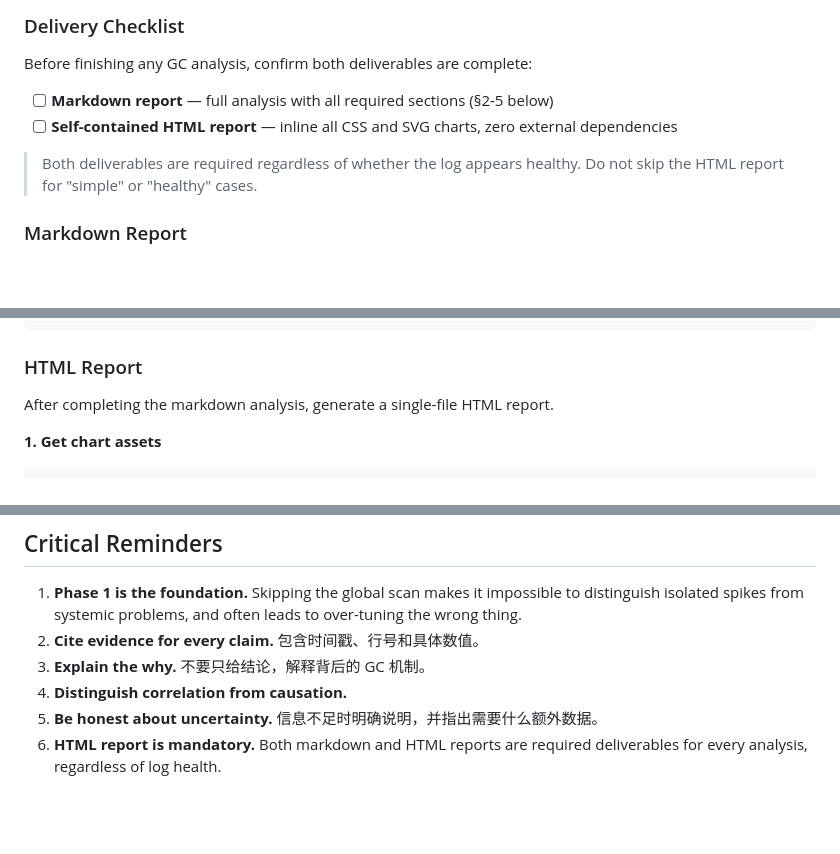
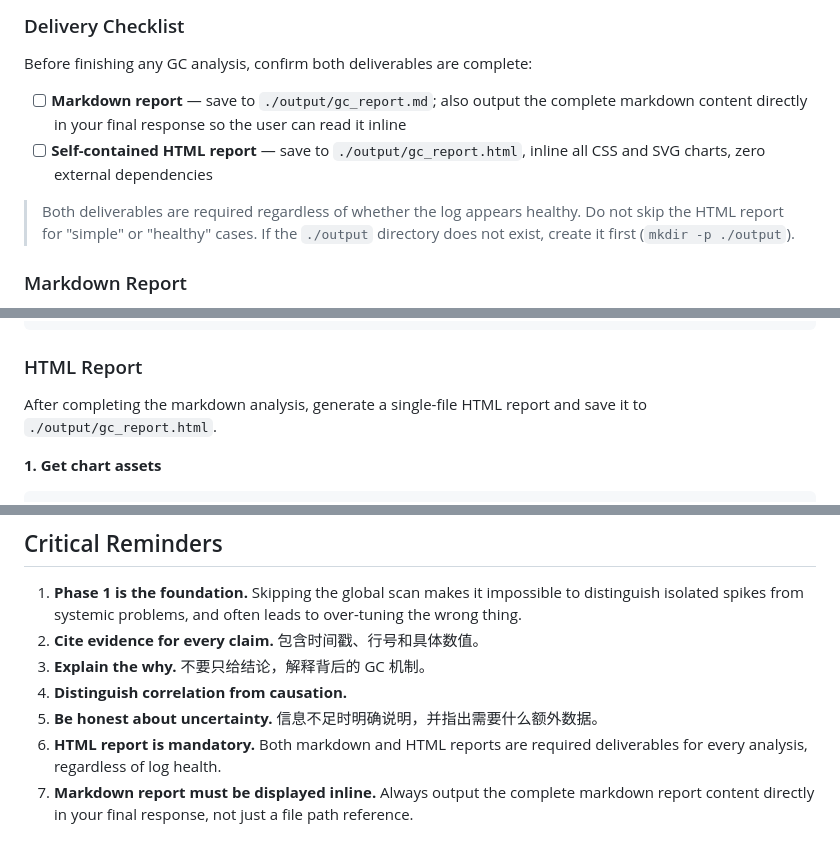
Before and after one commit to mz1999/mazhen-skills, a Markdown page: skills/gc-log-analyzer/SKILL.md, 3 parts joined by grey strips. Drawn GitHub-style; blank space fills up the shorter version.

Commit message:
feat(gc-log-analyzer): update deliverable requirements for markdown and HTML reports
- Update markdown report requirement to include saving to ./output/gc_report.md
  and outputting complete content directly in final response
- Add requirement to create ./output directory if it doesn't exist
- Clarify HTML report should be saved to ./output/gc_report.html
- Add mandatory requirement for markdown report to be displayed inline
  in final response, not just as file path reference

```diff
--- a/skills/gc-log-analyzer/SKILL.md
+++ b/skills/gc-log-analyzer/SKILL.md
@@ -276,10 +276,11 @@ Every GC analysis produces **both** a markdown report and a self-contained HTML
 
 Before finishing any GC analysis, confirm both deliverables are complete:
 
-- [ ] **Markdown report** — full analysis with all required sections (§2-5 below)
-- [ ] **Self-contained HTML report** — inline all CSS and SVG charts, zero external dependencies
+- [ ] **Markdown report** — save to `./output/gc_report.md`; also output the complete markdown content directly in your final response so the user can read it inline
+- [ ] **Self-contained HTML report** — save to `./output/gc_report.html`, inline all CSS and SVG charts, zero external dependencies
 
 > Both deliverables are required regardless of whether the log appears healthy. Do not skip the HTML report for "simple" or "healthy" cases.
+> If the `./output` directory does not exist, create it first (`mkdir -p ./output`).
 
 ### Markdown Report
 
@@ -386,7 +387,7 @@ Use this as a **framework**, not a rigid template. Skip sections that have no me
 
 ### HTML Report
 
-After completing the markdown analysis, generate a single-file HTML report.
+After completing the markdown analysis, generate a single-file HTML report and save it to `./output/gc_report.html`.
 
 **1. Get chart assets**
 
@@ -449,3 +450,4 @@ Read `references/visual-design-system.md` for CSS tokens, typography, layout pat
 4. **Distinguish correlation from causation.**
 5. **Be honest about uncertainty.** 信息不足时明确说明，并指出需要什么额外数据。
 6. **HTML report is mandatory.** Both markdown and HTML reports are required deliverables for every analysis, regardless of log health.
+7. **Markdown report must be displayed inline.** Always output the complete markdown report content directly in your final response, not just a file path reference.
```
